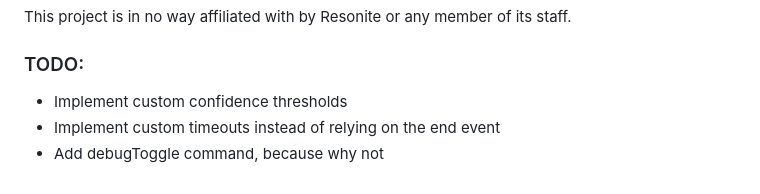
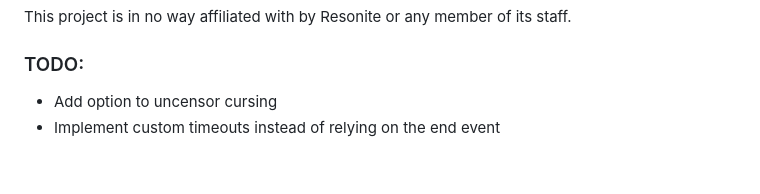
Before and after one commit to theneolanders/resonite-voice-bridge, a Markdown page: README.md, the part around the change. Drawn GitHub-style.

Commit message:
Update todo

```diff
--- a/README.md
+++ b/README.md
@@ -151,6 +151,5 @@ This project is in no way affiliated with by Resonite or any member of its staff
 
 ### TODO:
 
-* Implement custom confidence thresholds
+* Add option to uncensor cursing
 * Implement custom timeouts instead of relying on the end event
-* Add debugToggle command, because why not
```
